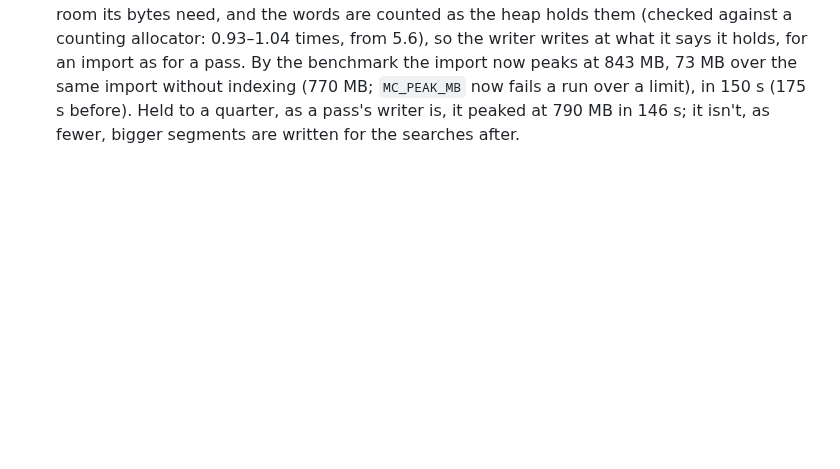
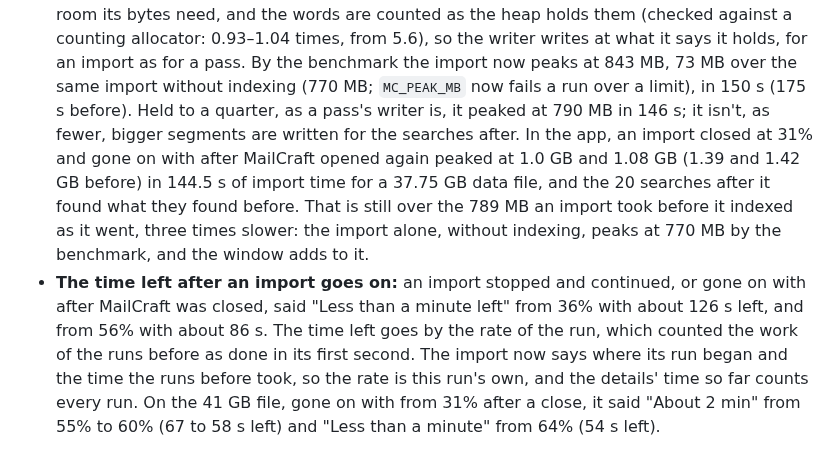
Before and after one commit to ZIDAN44/mailcraft, a Markdown page: docs/gaps.md, the part around the change. GitHub-like rendering; blank space fills up the shorter version.

Commit message:
Docs: record an import's memory and time left, measured in the app
After the two previous fixes, an import closed and continued peaked near 1 GB (from 1.4 GB), the
window stayed responsive, and the time-left estimate stayed accurate after the relaunch.

```diff
--- a/docs/gaps.md
+++ b/docs/gaps.md
@@ -2146,4 +2146,16 @@ Built on Remo Laubacher's pull requests #12–#16; what follows is where v0.29 e
   import as for a pass. By the benchmark the import now peaks at 843 MB, 73 MB over the same
   import without indexing (770 MB; `MC_PEAK_MB` now fails a run over a limit), in 150 s (175 s
   before). Held to a quarter, as a pass's writer is, it peaked at 790 MB in 146 s; it isn't,
-  as fewer, bigger segments are written for the searches after.
+  as fewer, bigger segments are written for the searches after. In the app, an import closed
+  at 31% and gone on with after MailCraft opened again peaked at 1.0 GB and 1.08 GB (1.39 and
+  1.42 GB before) in 144.5 s of import time for a 37.75 GB data file, and the 20 searches after
+  it found what they found before. That is still over the 789 MB an import took before it
+  indexed as it went, three times slower: the import alone, without indexing, peaks at 770 MB
+  by the benchmark, and the window adds to it.
+- **The time left after an import goes on:** an import stopped and continued, or gone on with
+  after MailCraft was closed, said "Less than a minute left" from 36% with about 126 s left, and
+  from 56% with about 86 s. The time left goes by the rate of the run, which counted the work of
+  the runs before as done in its first second. The import now says where its run began and the
+  time the runs before took, so the rate is this run's own, and the details' time so far counts
+  every run. On the 41 GB file, gone on with from 31% after a close, it said "About 2 min" from
+  55% to 60% (67 to 58 s left) and "Less than a minute" from 64% (54 s left).
```
